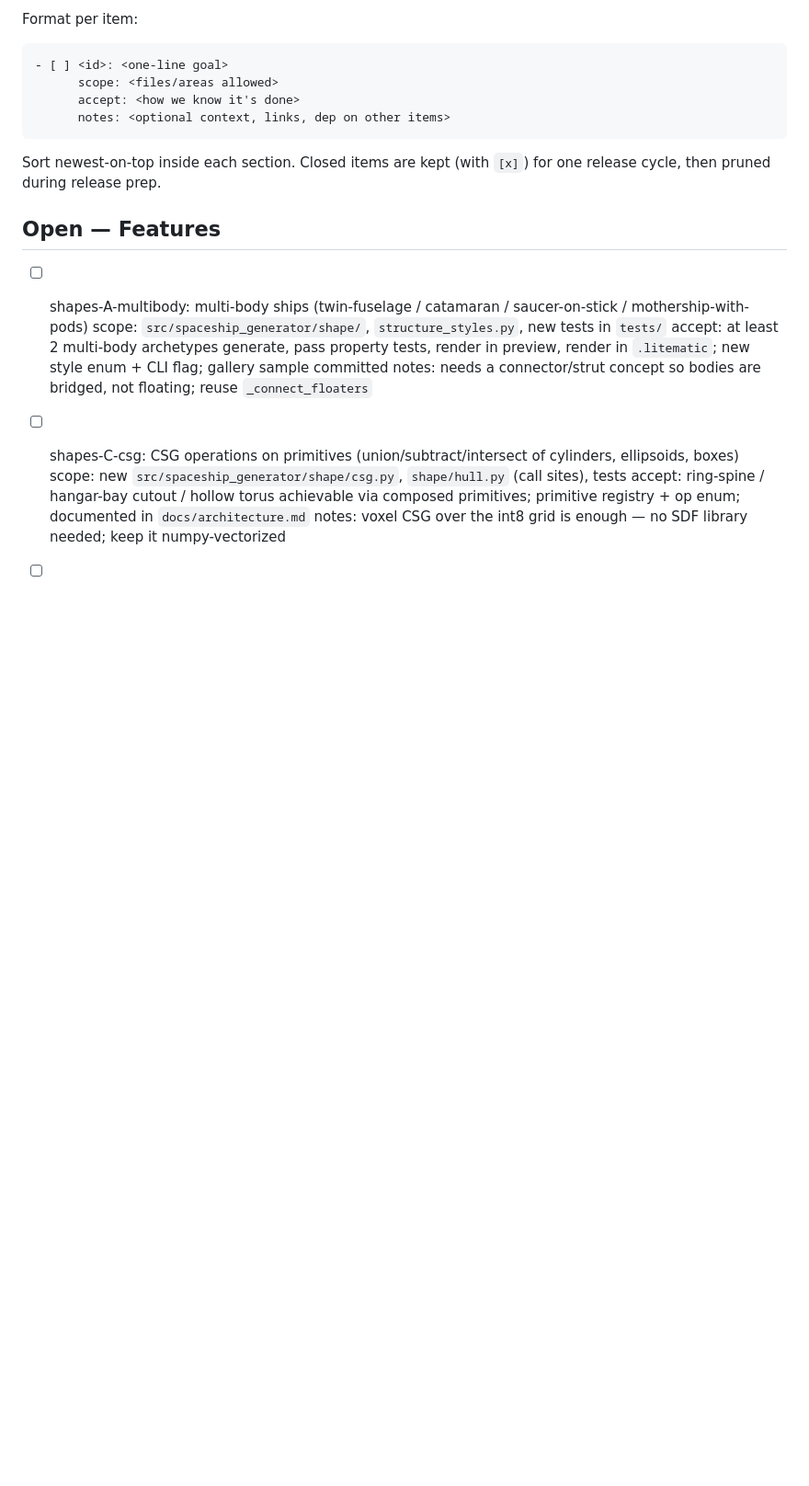
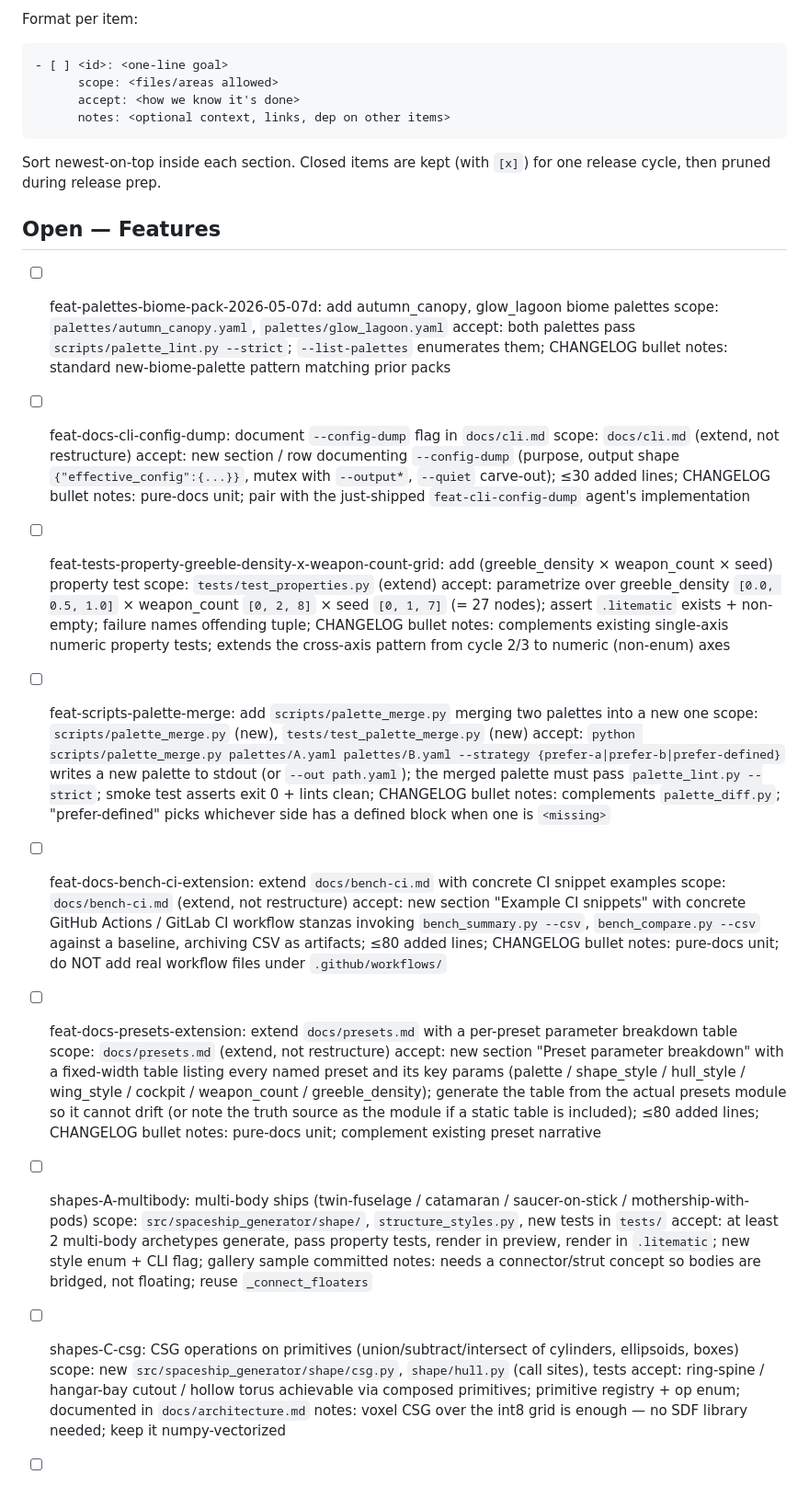
Before and after one commit to KazooKat/Spaceship-Generator, a Markdown page: docs/todo.md, the part around the change. Shown at 92% size. Drawn GitHub-style; blank space fills up the shorter version.

Commit message:
docs(todo): queue 6 new feature units (palettes-biome-pack-05-07d, docs-cli-config-dump, tests-property-greeble-density-x-weapon-count-grid, scripts-palette-merge, docs-bench-ci-extension, docs-presets-extension) — cycle 4 ideation

```diff
--- a/docs/todo.md
+++ b/docs/todo.md
@@ -17,6 +17,36 @@ Sort newest-on-top inside each section. Closed items are kept (with `[x]`)
 for one release cycle, then pruned during release prep.
 
 ## Open — Features
+
+- [ ] feat-palettes-biome-pack-2026-05-07d: add autumn_canopy, glow_lagoon biome palettes
+      scope: `palettes/autumn_canopy.yaml`, `palettes/glow_lagoon.yaml`
+      accept: both palettes pass `scripts/palette_lint.py --strict`; `--list-palettes` enumerates them; CHANGELOG bullet
+      notes: standard new-biome-palette pattern matching prior packs
+
+- [ ] feat-docs-cli-config-dump: document `--config-dump` flag in `docs/cli.md`
+      scope: `docs/cli.md` (extend, not restructure)
+      accept: new section / row documenting `--config-dump` (purpose, output shape `{"effective_config":{...}}`, mutex with `--output*`, `--quiet` carve-out); ≤30 added lines; CHANGELOG bullet
+      notes: pure-docs unit; pair with the just-shipped `feat-cli-config-dump` agent's implementation
+
+- [ ] feat-tests-property-greeble-density-x-weapon-count-grid: add (greeble_density × weapon_count × seed) property test
+      scope: `tests/test_properties.py` (extend)
+      accept: parametrize over greeble_density `[0.0, 0.5, 1.0]` × weapon_count `[0, 2, 8]` × seed `[0, 1, 7]` (= 27 nodes); assert `.litematic` exists + non-empty; failure names offending tuple; CHANGELOG bullet
+      notes: complements existing single-axis numeric property tests; extends the cross-axis pattern from cycle 2/3 to numeric (non-enum) axes
+
+- [ ] feat-scripts-palette-merge: add `scripts/palette_merge.py` merging two palettes into a new one
+      scope: `scripts/palette_merge.py` (new), `tests/test_palette_merge.py` (new)
+      accept: `python scripts/palette_merge.py palettes/A.yaml palettes/B.yaml --strategy {prefer-a|prefer-b|prefer-defined}` writes a new palette to stdout (or `--out path.yaml`); the merged palette must pass `palette_lint.py --strict`; smoke test asserts exit 0 + lints clean; CHANGELOG bullet
+      notes: complements `palette_diff.py`; "prefer-defined" picks whichever side has a defined block when one is `<missing>`
+
+- [ ] feat-docs-bench-ci-extension: extend `docs/bench-ci.md` with concrete CI snippet examples
+      scope: `docs/bench-ci.md` (extend, not restructure)
+      accept: new section "Example CI snippets" with concrete GitHub Actions / GitLab CI workflow stanzas invoking `bench_summary.py --csv`, `bench_compare.py --csv` against a baseline, archiving CSV as artifacts; ≤80 added lines; CHANGELOG bullet
+      notes: pure-docs unit; do NOT add real workflow files under `.github/workflows/`
+
+- [ ] feat-docs-presets-extension: extend `docs/presets.md` with a per-preset parameter breakdown table
+      scope: `docs/presets.md` (extend, not restructure)
+      accept: new section "Preset parameter breakdown" with a fixed-width table listing every named preset and its key params (palette / shape_style / hull_style / wing_style / cockpit / weapon_count / greeble_density); generate the table from the actual presets module so it cannot drift (or note the truth source as the module if a static table is included); ≤80 added lines; CHANGELOG bullet
+      notes: pure-docs unit; complement existing preset narrative
 
 - [ ] shapes-A-multibody: multi-body ships (twin-fuselage / catamaran / saucer-on-stick / mothership-with-pods)
       scope: `src/spaceship_generator/shape/`, `structure_styles.py`, new tests in `tests/`
```
